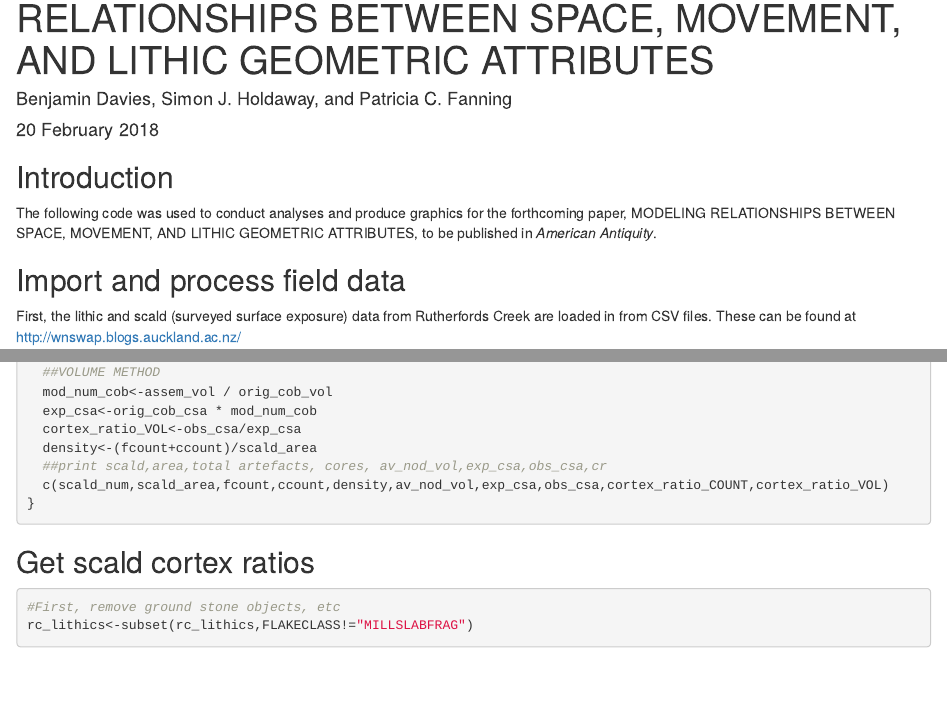
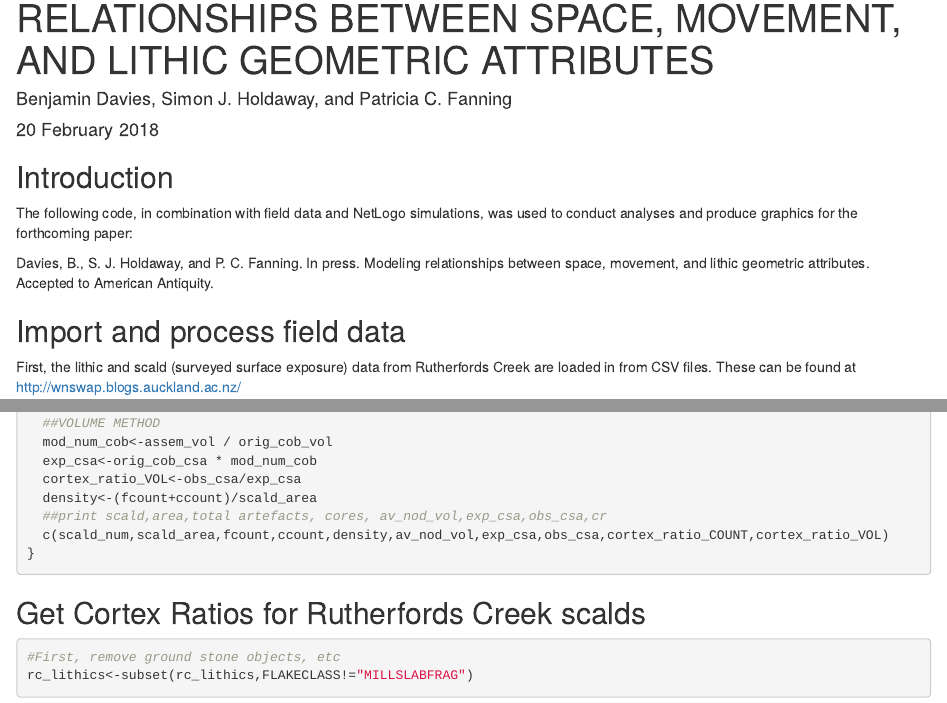
Before and after one commit to b-davies/FMODEL, an R Markdown document (Davies2018_FMODEL.Rmd): the page in a window 1100 px wide, from 70 px down, and a second part further down, joined at a grey line. Rendered offline with R 4.5, knitr and Pandoc, with nearby package versions; code that draws random numbers runs with fixed seeds of ours; some code elsewhere in the file could not run offline.

Commit message:
Update Davies2018_FMODEL.Rmd

````diff
--- a/Davies2018_FMODEL.Rmd
+++ b/Davies2018_FMODEL.Rmd
@@ -10,7 +10,9 @@ knitr::opts_chunk$set(echo = TRUE)
 ```
 
 ## Introduction
-The following code was used to conduct analyses and produce graphics for the forthcoming paper, MODELING RELATIONSHIPS BETWEEN SPACE, MOVEMENT, AND LITHIC GEOMETRIC ATTRIBUTES, to be published in *American Antiquity*.
+The following code, in combination with field data and NetLogo simulations, was used to conduct analyses and produce graphics for the forthcoming paper:
+
+Davies, B., S. J. Holdaway, and P. C. Fanning. In press. Modeling relationships between space, movement, and lithic geometric attributes. Accepted to American Antiquity.
 
 ## Import and process field data
 
@@ -119,7 +120,7 @@ cortexratio<-function(d){
 }
 ```
 
-## Get scald cortex ratios
+## Get Cortex Ratios for Rutherfords Creek scalds
 
 ```{r getscald_cr_values}
 #First, remove ground stone objects, etc
````
Also changed, not shown: Davies2018_FMODEL.Rmd (3 more changed lines).
